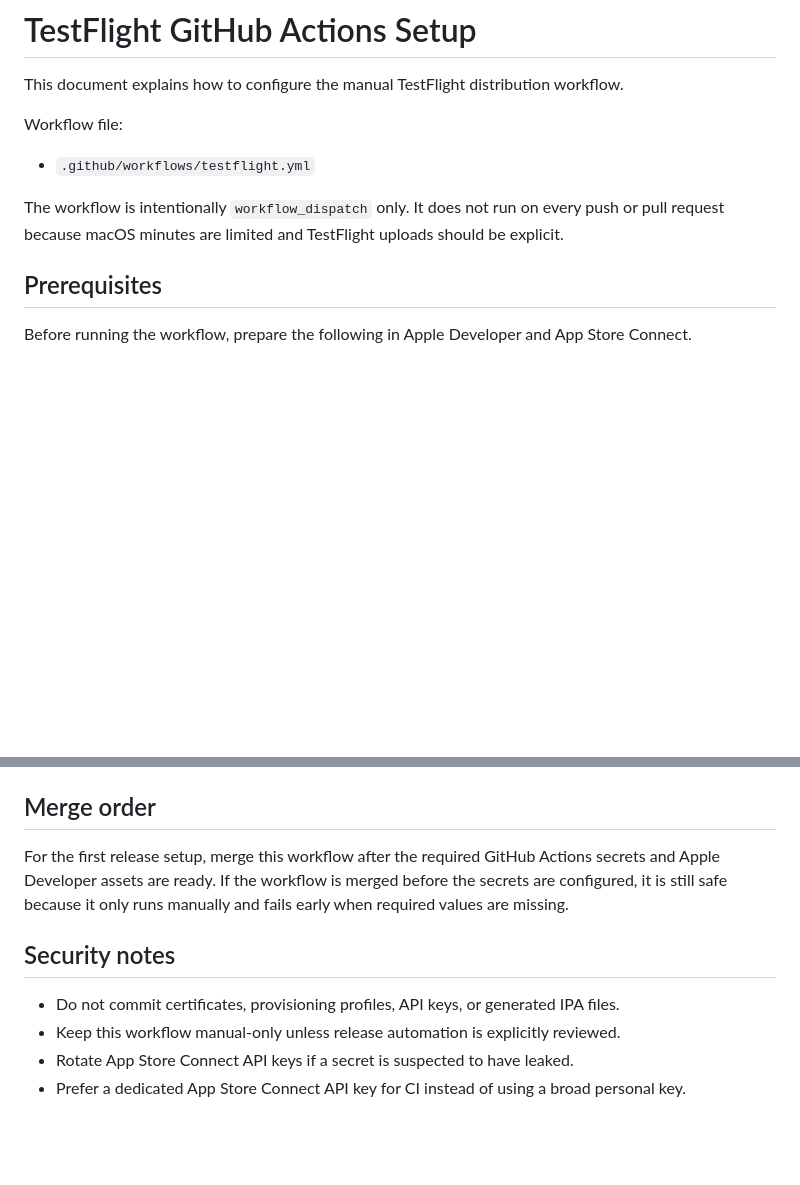
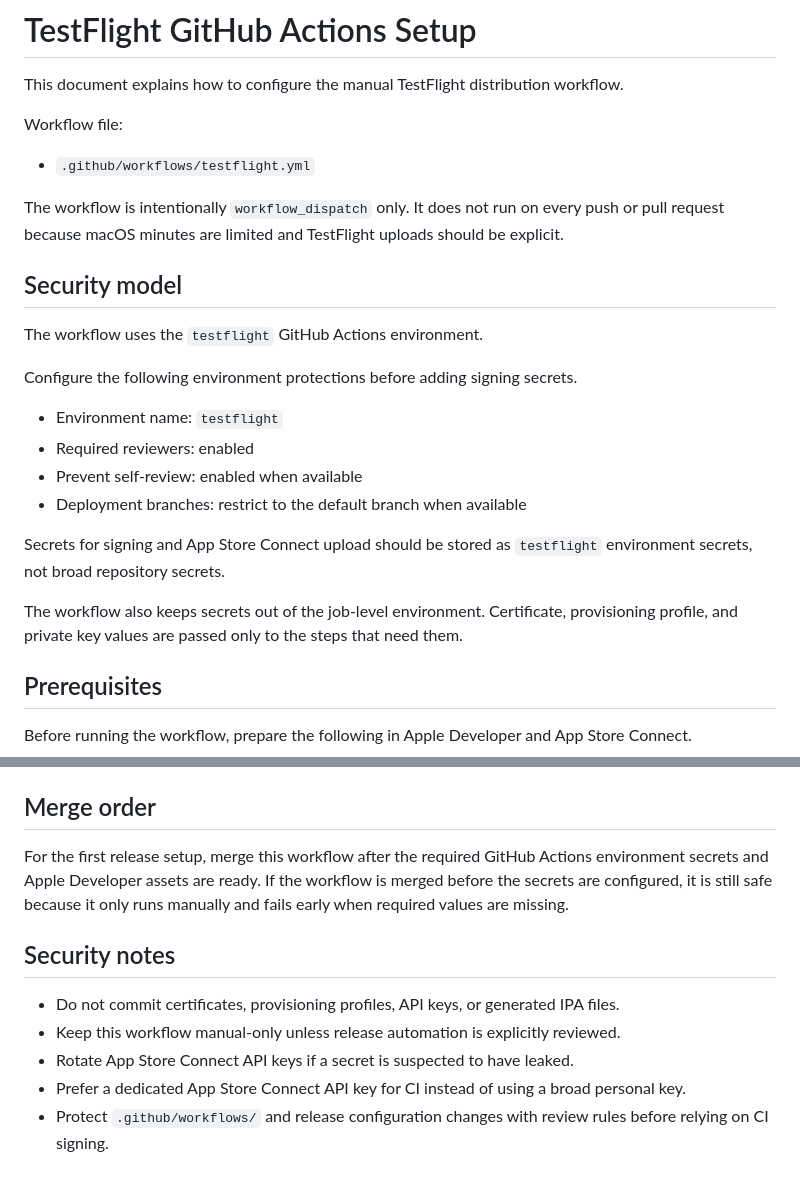
Before and after one commit to ishiishikou/ShareCheck, a Markdown page: docs/testflight-github-actions.md, 2 parts joined by grey strips. Drawn GitHub-style; blank space fills up the shorter version.

```diff
--- a/docs/testflight-github-actions.md
+++ b/docs/testflight-github-actions.md
@@ -7,6 +7,21 @@ Workflow file:
 - `.github/workflows/testflight.yml`
 
 The workflow is intentionally `workflow_dispatch` only. It does not run on every push or pull request because macOS minutes are limited and TestFlight uploads should be explicit.
+
+## Security model
+
+The workflow uses the `testflight` GitHub Actions environment.
+
+Configure the following environment protections before adding signing secrets.
+
+- Environment name: `testflight`
+- Required reviewers: enabled
+- Prevent self-review: enabled when available
+- Deployment branches: restrict to the default branch when available
+
+Secrets for signing and App Store Connect upload should be stored as `testflight` environment secrets, not broad repository secrets.
+
+The workflow also keeps secrets out of the job-level environment. Certificate, provisioning profile, and private key values are passed only to the steps that need them.
 
 ## Prerequisites
 
@@ -120,7 +141,7 @@ Because this workflow is introduced in a pull request branch, it may not appear
 
 ## Merge order
 
-For the first release setup, merge this workflow after the required GitHub Actions secrets and Apple Developer assets are ready. If the workflow is merged before the secrets are configured, it is still safe because it only runs manually and fails early when required values are missing.
+For the first release setup, merge this workflow after the required GitHub Actions environment secrets and Apple Developer assets are ready. If the workflow is merged before the secrets are configured, it is still safe because it only runs manually and fails early when required values are missing.
 
 ## Security notes
 
@@ -128,3 +149,4 @@ For the first release setup, merge this workflow after the required GitHub Actio
 - Keep this workflow manual-only unless release automation is explicitly reviewed.
 - Rotate App Store Connect API keys if a secret is suspected to have leaked.
 - Prefer a dedicated App Store Connect API key for CI instead of using a broad personal key.
+- Protect `.github/workflows/` and release configuration changes with review rules before relying on CI signing.
```
Also changed, not shown: other parts of docs/testflight-github-actions.md (+20 -14 lines).
